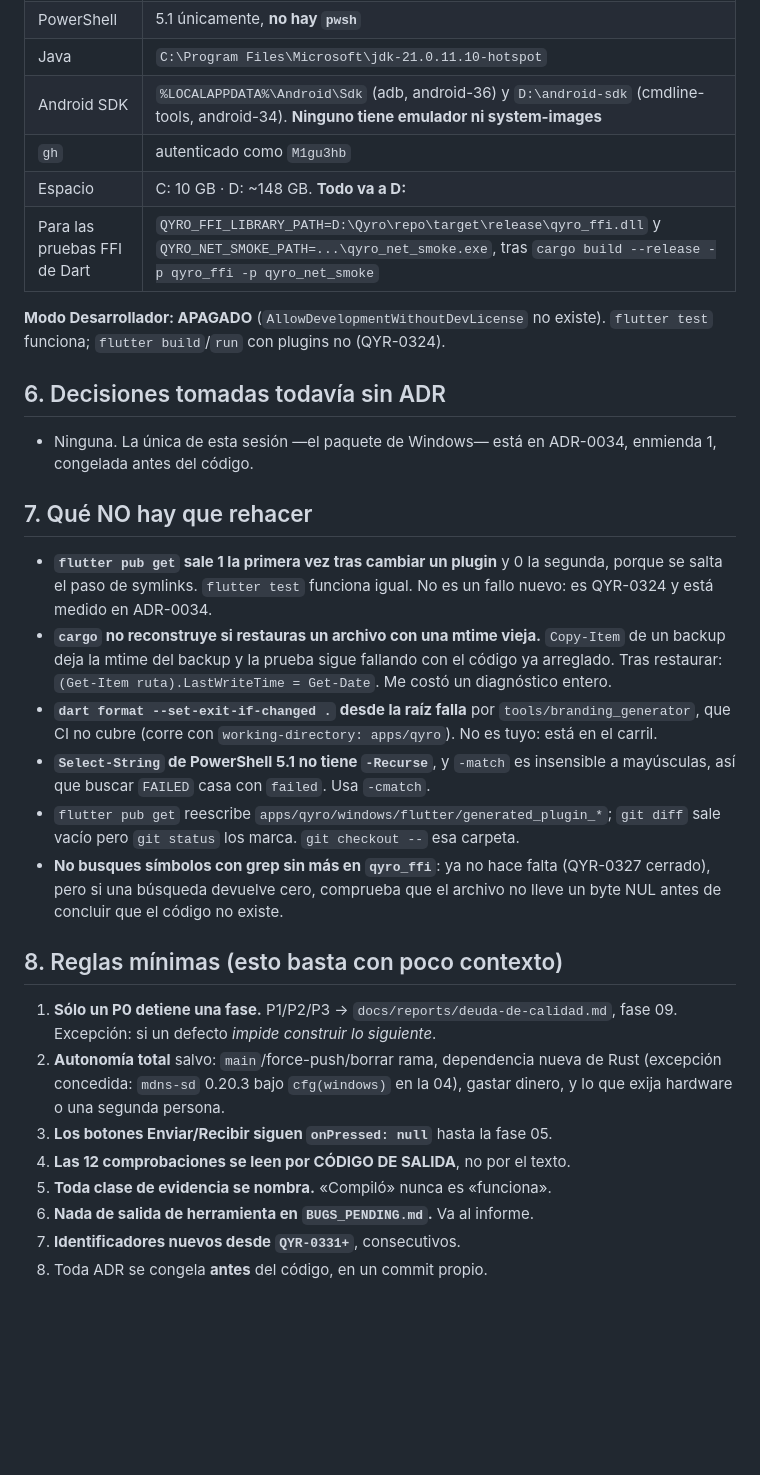
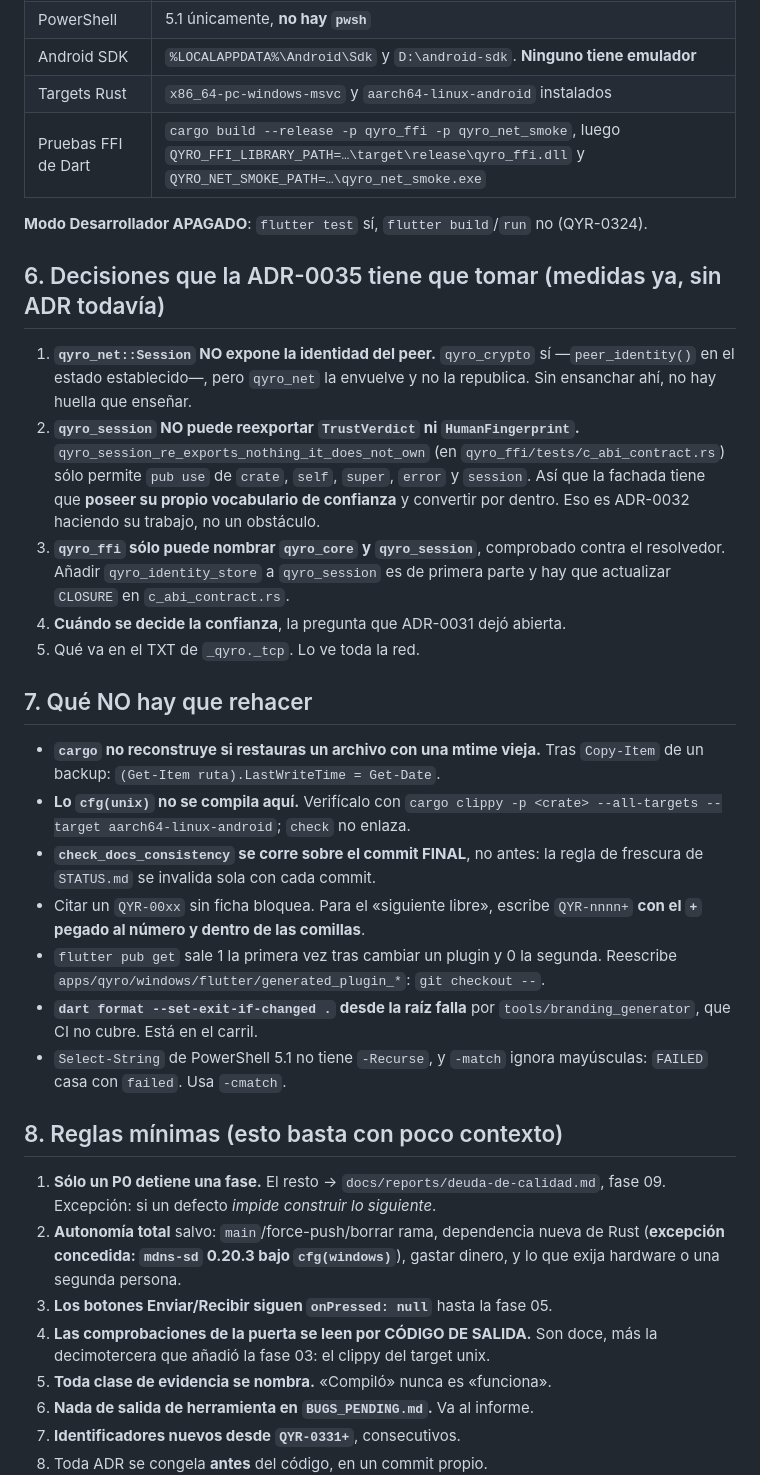
Before and after one commit to M1gu3hb/-Qyro, a Markdown page: docs/reports/ESTADO-ACTUAL.md, the part around one of its changes. Drawn GitHub-style; blank space fills up the shorter version.

Commit message:
docs: el estado al abrir la fase 04, con las tres restricciones estructurales medidas

```diff
--- a/docs/reports/ESTADO-ACTUAL.md
+++ b/docs/reports/ESTADO-ACTUAL.md
@@ -56,48 +60,54 @@
 | PowerShell | 5.1 únicamente, **no hay `pwsh`** |
-| Java | `C:\Program Files\Microsoft\jdk-21.0.11.10-hotspot` |
-| Android SDK | `%LOCALAPPDATA%\Android\Sdk` (adb, android-36) y `D:\android-sdk` (cmdline-tools, android-34). **Ninguno tiene emulador ni system-images** |
-| `gh` | autenticado como `M1gu3hb` |
-| Espacio | C: 10 GB · D: ~148 GB. **Todo va a D:** |
-| Para las pruebas FFI de Dart | `QYRO_FFI_LIBRARY_PATH=D:\Qyro\repo\target\release\qyro_ffi.dll` y `QYRO_NET_SMOKE_PATH=...\qyro_net_smoke.exe`, tras `cargo build --release -p qyro_ffi -p qyro_net_smoke` |
+| Android SDK | `%LOCALAPPDATA%\Android\Sdk` y `D:\android-sdk`. **Ninguno tiene emulador** |
+| Targets Rust | `x86_64-pc-windows-msvc` y `aarch64-linux-android` instalados |
+| Pruebas FFI de Dart | `cargo build --release -p qyro_ffi -p qyro_net_smoke`, luego `QYRO_FFI_LIBRARY_PATH=…\target\release\qyro_ffi.dll` y `QYRO_NET_SMOKE_PATH=…\qyro_net_smoke.exe` |
 
-**Modo Desarrollador: APAGADO** (`AllowDevelopmentWithoutDevLicense` no existe).
-`flutter test` funciona; `flutter build`/`run` con plugins no (QYR-0324).
+**Modo Desarrollador APAGADO**: `flutter test` sí, `flutter build`/`run` no (QYR-0324).
 
-## 6. Decisiones tomadas todavía sin ADR
+## 6. Decisiones que la ADR-0035 tiene que tomar (medidas ya, sin ADR todavía)
 
-- Ninguna. La única de esta sesión —el paquete de Windows— está en ADR-0034,
-  enmienda 1, congelada antes del código.
+1. **`qyro_net::Session` NO expone la identidad del peer.** `qyro_crypto` sí
+   —`peer_identity()` en el estado establecido—, pero `qyro_net` la envuelve y no
+   la republica. Sin ensanchar ahí, no hay huella que enseñar.
+2. **`qyro_session` NO puede reexportar `TrustVerdict` ni `HumanFingerprint`.**
+   `qyro_session_re_exports_nothing_it_does_not_own` (en
+   `qyro_ffi/tests/c_abi_contract.rs`) sólo permite `pub use` de `crate`, `self`,
+   `super`, `error` y `session`. Así que la fachada tiene que **poseer su propio
+   vocabulario de confianza** y convertir por dentro. Eso es ADR-0032 haciendo su
+   trabajo, no un obstáculo.
+3. **`qyro_ffi` sólo puede nombrar `qyro_core` y `qyro_session`**, comprobado
+   contra el resolvedor. Añadir `qyro_identity_store` a `qyro_session` es de
+   primera parte y hay que actualizar `CLOSURE` en `c_abi_contract.rs`.
+4. **Cuándo se decide la confianza**, la pregunta que ADR-0031 dejó abierta.
+5. Qué va en el TXT de `_qyro._tcp`. Lo ve toda la red.
 
 ## 7. Qué NO hay que rehacer
 
-- **`flutter pub get` sale 1 la primera vez tras cambiar un plugin** y 0 la
-  segunda, porque se salta el paso de symlinks. `flutter test` funciona igual.
-  No es un fallo nuevo: es QYR-0324 y está medido en ADR-0034.
-- **`cargo` no reconstruye si restauras un archivo con una mtime vieja.**
-  `Copy-Item` de un backup deja la mtime del backup y la prueba sigue fallando
-  con el código ya arreglado. Tras restaurar:
-  `(Get-Item ruta).LastWriteTime = Get-Date`. Me costó un diagnóstico entero.
+- **`cargo` no reconstruye si restauras un archivo con una mtime vieja.** Tras
+  `Copy-Item` de un backup: `(Get-Item ruta).LastWriteTime = Get-Date`.
+- **Lo `cfg(unix)` no se compila aquí.** Verifícalo con `cargo clippy -p <crate>
+  --all-targets --target aarch64-linux-android`; `check` no enlaza.
+- **`check_docs_consistency` se corre sobre el commit FINAL**, no antes: la regla
+  de frescura de `STATUS.md` se invalida sola con cada commit.
+- Citar un `QYR-00xx` sin ficha bloquea. Para el «siguiente libre», escribe
+  `QYR-nnnn+` **con el `+` pegado al número y dentro de las comillas**.
+- `flutter pub get` sale 1 la primera vez tras cambiar un plugin y 0 la segunda.
+  Reescribe `apps/qyro/windows/flutter/generated_plugin_*`: `git checkout --`.
 - **`dart format --set-exit-if-changed .` desde la raíz falla** por
-  `tools/branding_generator`, que CI no cubre (corre con
-  `working-directory: apps/qyro`). No es tuyo: está en el carril.
-- **`Select-String` de PowerShell 5.1 no tiene `-Recurse`**, y `-match` es
-  insensible a mayúsculas, así que buscar `FAILED` casa con `failed`. Usa
-  `-cmatch`.
-- `flutter pub get` reescribe `apps/qyro/windows/flutter/generated_plugin_*`;
-  `git diff` sale vacío pero `git status` los marca. `git checkout --` esa carpeta.
-- **No busques símbolos con grep sin más en `qyro_ffi`**: ya no hace falta
-  (QYR-0327 cerrado), pero si una búsqueda devuelve cero, comprueba que el
-  archivo no lleve un byte NUL antes de concluir que el código no existe.
+  `tools/branding_generator`, que CI no cubre. Está en el carril.
+- `Select-String` de PowerShell 5.1 no tiene `-Recurse`, y `-match` ignora
+  mayúsculas: `FAILED` casa con `failed`. Usa `-cmatch`.
 
 ## 8. Reglas mínimas (esto basta con poco contexto)
 
-1. **Sólo un P0 detiene una fase.** P1/P2/P3 → `docs/reports/deuda-de-calidad.md`,
+1. **Sólo un P0 detiene una fase.** El resto → `docs/reports/deuda-de-calidad.md`,
    fase 09. Excepción: si un defecto *impide construir lo siguiente*.
 2. **Autonomía total** salvo: `main`/force-push/borrar rama, dependencia nueva de
-   Rust (excepción concedida: `mdns-sd` 0.20.3 bajo `cfg(windows)` en la 04),
-   gastar dinero, y lo que exija hardware o una segunda persona.
+   Rust (**excepción concedida: `mdns-sd` 0.20.3 bajo `cfg(windows)`**), gastar
+   dinero, y lo que exija hardware o una segunda persona.
 3. **Los botones Enviar/Recibir siguen `onPressed: null`** hasta la fase 05.
-4. **Las 12 comprobaciones se leen por CÓDIGO DE SALIDA**, no por el texto.
+4. **Las comprobaciones de la puerta se leen por CÓDIGO DE SALIDA.** Son doce, más
+   la decimotercera que añadió la fase 03: el clippy del target unix.
 5. **Toda clase de evidencia se nombra.** «Compiló» nunca es «funciona».
 6. **Nada de salida de herramienta en `BUGS_PENDING.md`.** Va al informe.
 7. **Identificadores nuevos desde `QYR-0331+`**, consecutivos.
```
Also changed, not shown: other parts of docs/reports/ESTADO-ACTUAL.md (+35 -31 lines).
